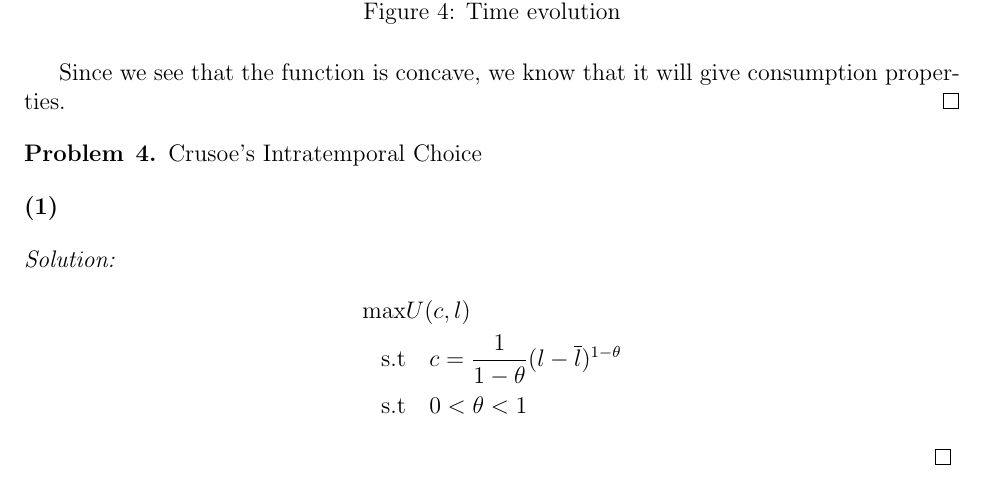
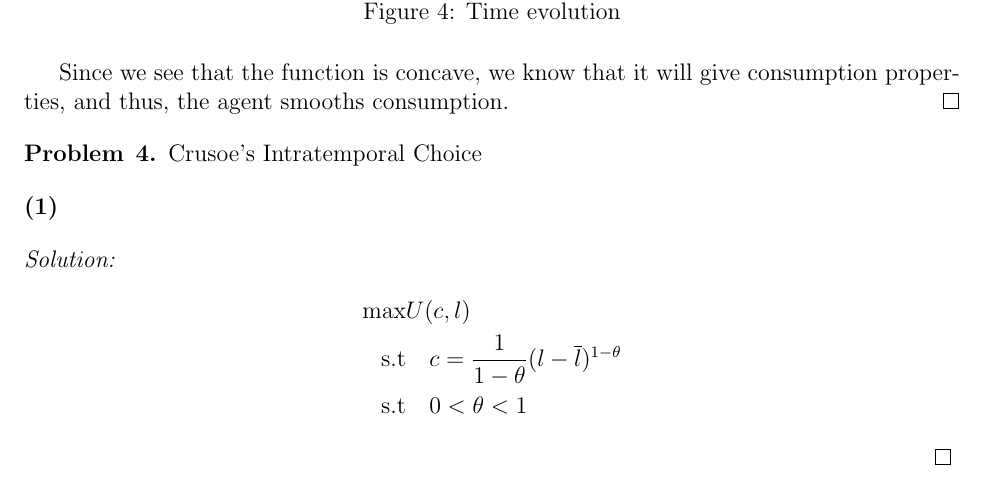
Before and after one commit to anthonykyoon/notes-latex, a LaTeX problem sheet (PSET2.tex): part of page 10 of 14, cut so that both start at the same text. Compiled offline with pdfLaTeX.

Commit message:
added notes

```diff
--- a/PSET2.tex
+++ b/PSET2.tex
@@ -400,7 +400,7 @@ plot(X,k_1)
         \caption{Time evolution}
         \label{fig:enter-l1212abel}
     \end{figure}
-    Since we see that the function is concave, we know that it will give consumption properties.
+    Since we see that the function is concave, we know that it will give consumption properties, and thus, the agent smooths consumption.
 \end{subsol}
 % \begin{problem}{3}
 %     Cookie Eating - Part 1
```
Also changed, not shown: PSET2.pdf.
